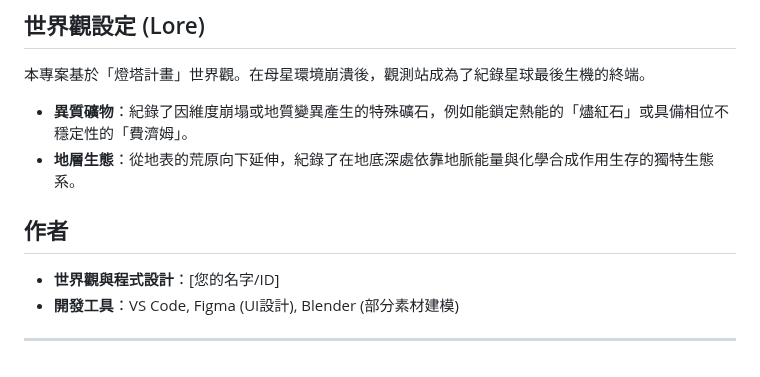
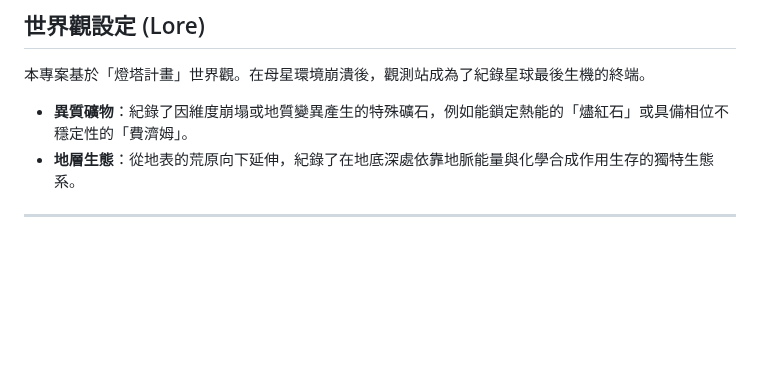
Before and after one commit to linplinp/Homeworld-Observatory, a Markdown page: README.md, the part around the change. Rendered like a GitHub page; blank space fills up the shorter version.

Commit message:
Remove author and tools section from README
Removed author section and development tools from README.

```diff
--- a/README.md
+++ b/README.md
@@ -76,9 +76,4 @@
 * **異質礦物**：紀錄了因維度崩塌或地質變異產生的特殊礦石，例如能鎖定熱能的「燼紅石」或具備相位不穩定性的「費濟姆」。
 * **地層生態**：從地表的荒原向下延伸，紀錄了在地底深處依靠地脈能量與化學合成作用生存的獨特生態系。
 
-## 作者
-
-* **世界觀與程式設計**：[您的名字/ID]
-* **開發工具**：VS Code, Figma (UI設計), Blender (部分素材建模)
-
 ---
```
